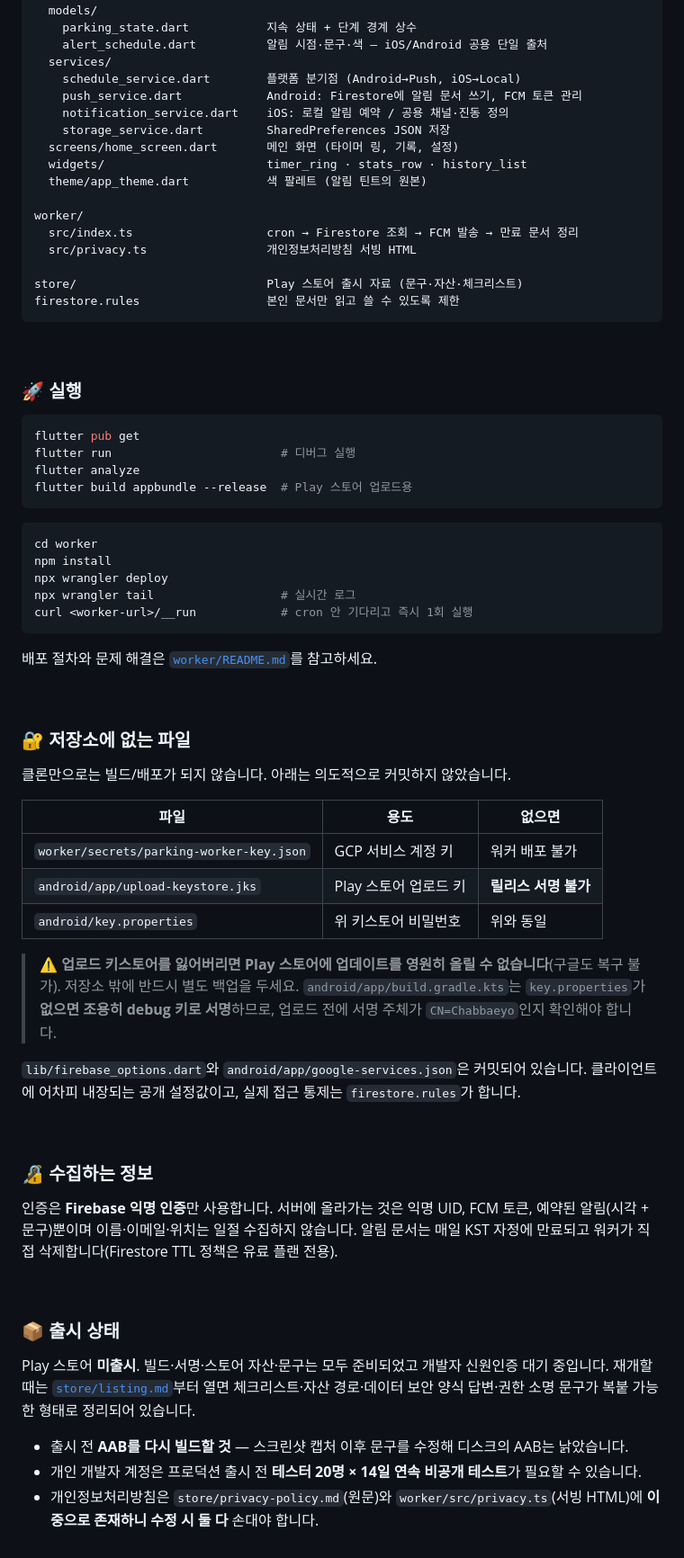
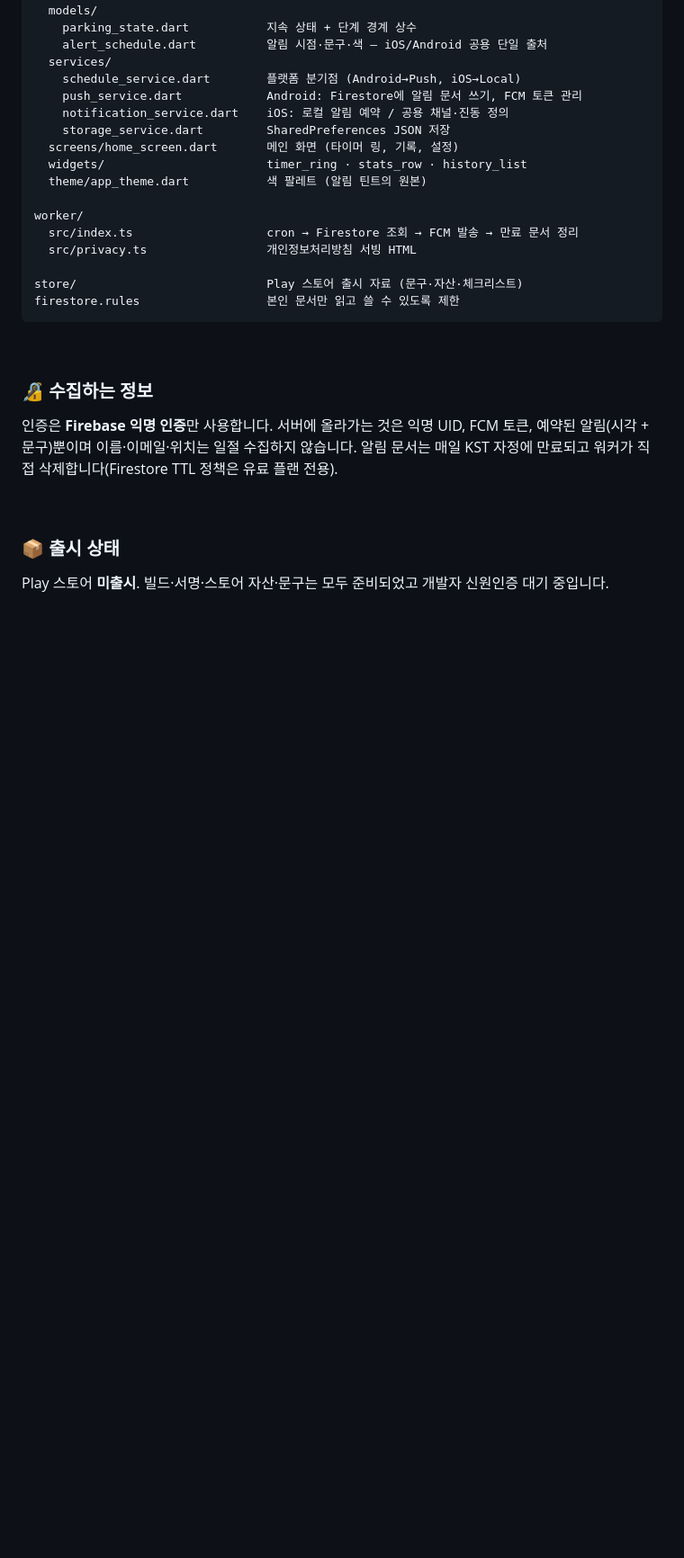
Before and after one commit to najonghyun/parkingtimer, a Markdown page: README.md, the part around one of its changes. Shown at 90% size. GitHub-like rendering; blank space fills up the shorter version.

````diff
--- a/README.md
+++ b/README.md
@@ -197,47 +168,6 @@ firestore.rules                  본인 문서만 읽고 쓸 수 있도록 제
 
 <br>
 
-### 🚀 실행
-
-```bash
-flutter pub get
-flutter run                        # 디버그 실행
-flutter analyze
-flutter build appbundle --release  # Play 스토어 업로드용
-```
-
-```bash
-cd worker
-npm install
-npx wrangler deploy
-npx wrangler tail                  # 실시간 로그
-curl <worker-url>/__run            # cron 안 기다리고 즉시 1회 실행
-```
-
-배포 절차와 문제 해결은 [`worker/README.md`](worker/README.md)를 참고하세요.
-
-<br>
-
-### 🔐 저장소에 없는 파일
-
-클론만으로는 빌드/배포가 되지 않습니다. 아래는 의도적으로 커밋하지 않았습니다.
-
-| 파일 | 용도 | 없으면 |
-|---|---|---|
-| `worker/secrets/parking-worker-key.json` | GCP 서비스 계정 키 | 워커 배포 불가 |
-| `android/app/upload-keystore.jks` | Play 스토어 업로드 키 | **릴리스 서명 불가** |
-| `android/key.properties` | 위 키스토어 비밀번호 | 위와 동일 |
-
-> ⚠️ **업로드 키스토어를 잃어버리면 Play 스토어에 업데이트를 영원히 올릴 수 없습니다**(구글도
-> 복구 불가). 저장소 밖에 반드시 별도 백업을 두세요. `android/app/build.gradle.kts`는
-> `key.properties`가 **없으면 조용히 debug 키로 서명**하므로, 업로드 전에 서명 주체가
-> `CN=Chabbaeyo`인지 확인해야 합니다.
-
-`lib/firebase_options.dart`와 `android/app/google-services.json`은 커밋되어 있습니다.
-클라이언트에 어차피 내장되는 공개 설정값이고, 실제 접근 통제는 `firestore.rules`가 합니다.
-
-<br>
-
 ### 🔏 수집하는 정보
 
 인증은 **Firebase 익명 인증**만 사용합니다. 서버에 올라가는 것은 익명 UID, FCM 토큰,
@@ -249,11 +179,4 @@ curl <worker-url>/__run            # cron 안 기다리고 즉시 1회 실행
 ### 📦 출시 상태
 
 Play 스토어 **미출시**. 빌드·서명·스토어 자산·문구는 모두 준비되었고 개발자
-신원인증 대기 중입니다. 재개할 때는 [`store/listing.md`](store/listing.md)부터 열면
-체크리스트·자산 경로·데이터 보안 양식 답변·권한 소명 문구가 복붙 가능한 형태로 정리되어
-있습니다.
-
-- 출시 전 **AAB를 다시 빌드할 것** — 스크린샷 캡처 이후 문구를 수정해 디스크의 AAB는 낡았습니다.
-- 개인 개발자 계정은 프로덕션 출시 전 **테스터 20명 × 14일 연속 비공개 테스트**가 필요할 수 있습니다.
-- 개인정보처리방침은 `store/privacy-policy.md`(원문)와 `worker/src/privacy.ts`(서빙 HTML)에
-  **이중으로 존재하니 수정 시 둘 다** 손대야 합니다.
+신원인증 대기 중입니다.
````
Also changed, not shown: other parts of README.md (+0 -29 lines).
